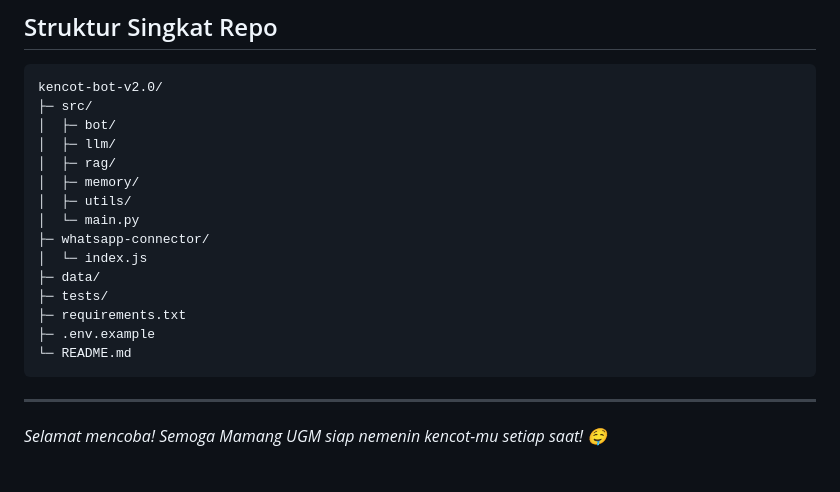
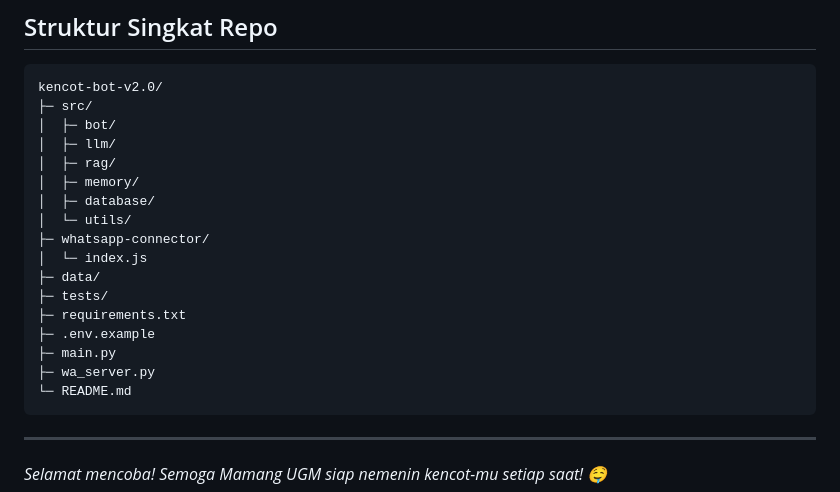
Before and after one commit to AdindaPutri1/kencot-bot-v2.0, a Markdown page: README.md, the part around the change. Rendered like a GitHub page; blank space fills up the shorter version.

````diff
--- a/README.md
+++ b/README.md
@@ -136,14 +136,16 @@ kencot-bot-v2.0/
 │  ├─ llm/
 │  ├─ rag/
 │  ├─ memory/
-│  ├─ utils/
-│  └─ main.py
+│  ├─ database/
+│  └─ utils/
 ├─ whatsapp-connector/
 │  └─ index.js
 ├─ data/
 ├─ tests/
 ├─ requirements.txt
 ├─ .env.example
+├─ main.py
+├─ wa_server.py
 └─ README.md
 ```
 
````
